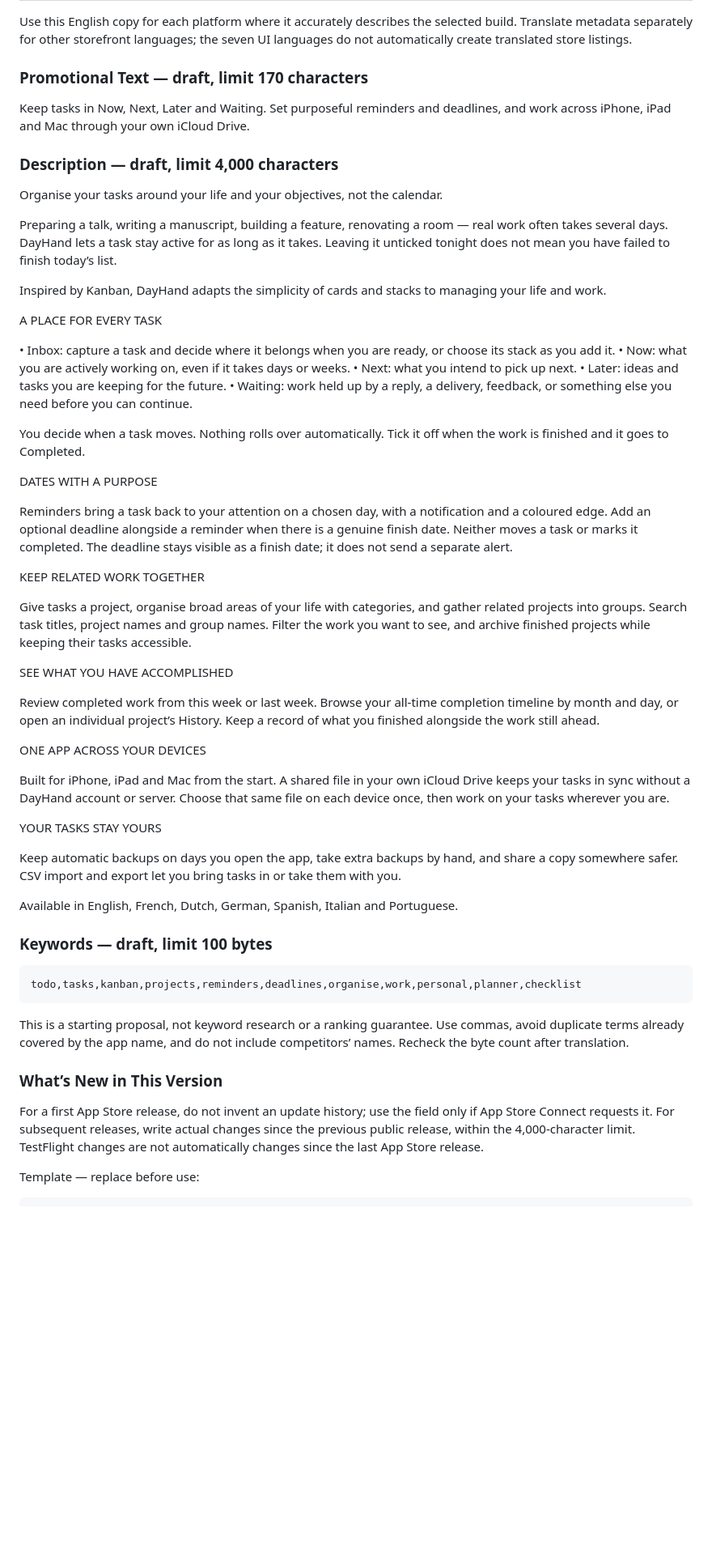
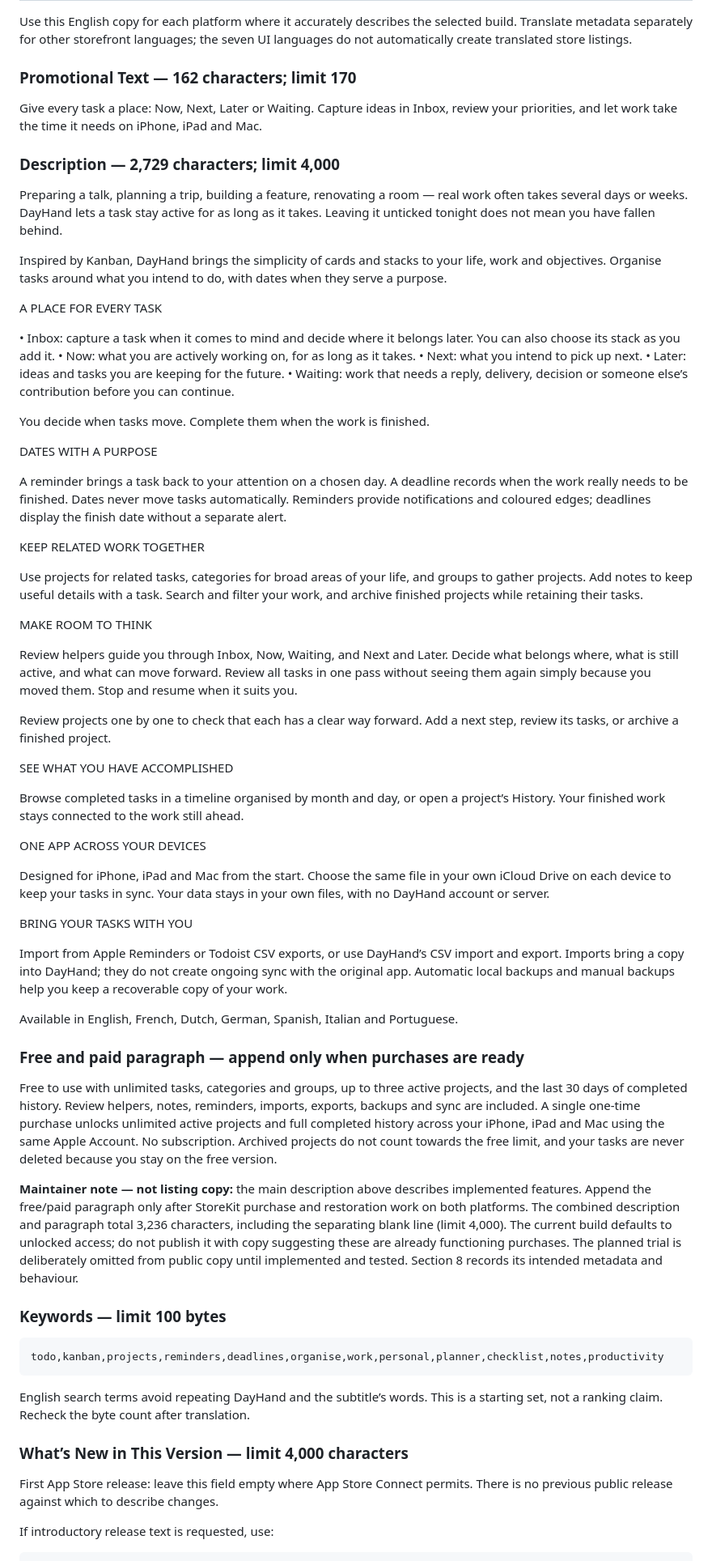
Before and after one commit to amouraux/DayHand, a Markdown page: docs/APP_STORE.md, the part around one of its changes. Shown at 81% size. GitHub-like rendering; blank space fills up the shorter version.

````diff
--- a/docs/APP_STORE.md
+++ b/docs/APP_STORE.md
@@ -44,67 +44,80 @@ Use this English copy for each platform where it accurately describes the
 selected build. Translate metadata separately for other storefront languages;
 the seven UI languages do not automatically create translated store listings.
 
-### Promotional Text — draft, limit 170 characters
+### Promotional Text — 162 characters; limit 170
 
-Keep tasks in Now, Next, Later and Waiting. Set purposeful reminders and deadlines, and work across iPhone, iPad and Mac through your own iCloud Drive.
+Give every task a place: Now, Next, Later or Waiting. Capture ideas in Inbox, review your priorities, and let work take the time it needs on iPhone, iPad and Mac.
 
-### Description — draft, limit 4,000 characters
+### Description — 2,729 characters; limit 4,000
 
-Organise your tasks around your life and your objectives, not the calendar.
+Preparing a talk, planning a trip, building a feature, renovating a room — real work often takes several days or weeks. DayHand lets a task stay active for as long as it takes. Leaving it unticked tonight does not mean you have fallen behind.
 
-Preparing a talk, writing a manuscript, building a feature, renovating a room — real work often takes several days. DayHand lets a task stay active for as long as it takes. Leaving it unticked tonight does not mean you have failed to finish today’s list.
-
-Inspired by Kanban, DayHand adapts the simplicity of cards and stacks to managing your life and work.
+Inspired by Kanban, DayHand brings the simplicity of cards and stacks to your life, work and objectives. Organise tasks around what you intend to do, with dates when they serve a purpose.
 
 A PLACE FOR EVERY TASK
 
-• Inbox: capture a task and decide where it belongs when you are ready, or choose its stack as you add it.
-• Now: what you are actively working on, even if it takes days or weeks.
+• Inbox: capture a task when it comes to mind and decide where it belongs later. You can also choose its stack as you add it.
+• Now: what you are actively working on, for as long as it takes.
 • Next: what you intend to pick up next.
 • Later: ideas and tasks you are keeping for the future.
-• Waiting: work held up by a reply, a delivery, feedback, or something else you need before you can continue.
+• Waiting: work that needs a reply, delivery, decision or someone else’s contribution before you can continue.
 
-You decide when a task moves. Nothing rolls over automatically. Tick it off when the work is finished and it goes to Completed.
+You decide when tasks move. Complete them when the work is finished.
 
 DATES WITH A PURPOSE
 
-Reminders bring a task back to your attention on a chosen day, with a notification and a coloured edge. Add an optional deadline alongside a reminder when there is a genuine finish date. Neither moves a task or marks it completed. The deadline stays visible as a finish date; it does not send a separate alert.
+A reminder brings a task back to your attention on a chosen day. A deadline records when the work really needs to be finished. Dates never move tasks automatically. Reminders provide notifications and coloured edges; deadlines display the finish date without a separate alert.
 
 KEEP RELATED WORK TOGETHER
 
-Give tasks a project, organise broad areas of your life with categories, and gather related projects into groups. Search task titles, project names and group names. Filter the work you want to see, and archive finished projects while keeping their tasks accessible.
+Use projects for related tasks, categories for broad areas of your life, and groups to gather projects. Add notes to keep useful details with a task. Search and filter your work, and archive finished projects while retaining their tasks.
+
+MAKE ROOM TO THINK
+
+Review helpers guide you through Inbox, Now, Waiting, and Next and Later. Decide what belongs where, what is still active, and what can move forward. Review all tasks in one pass without seeing them again simply because you moved them. Stop and resume when it suits you.
+
+Review projects one by one to check that each has a clear way forward. Add a next step, review its tasks, or archive a finished project.
 
 SEE WHAT YOU HAVE ACCOMPLISHED
 
-Review completed work from this week or last week. Browse your all-time completion timeline by month and day, or open an individual project’s History. Keep a record of what you finished alongside the work still ahead.
+Browse completed tasks in a timeline organised by month and day, or open a project’s History. Your finished work stays connected to the work still ahead.
 
 ONE APP ACROSS YOUR DEVICES
 
-Built for iPhone, iPad and Mac from the start. A shared file in your own iCloud Drive keeps your tasks in sync without a DayHand account or server. Choose that same file on each device once, then work on your tasks wherever you are.
+Designed for iPhone, iPad and Mac from the start. Choose the same file in your own iCloud Drive on each device to keep your tasks in sync. Your data stays in your own files, with no DayHand account or server.
 
-YOUR TASKS STAY YOURS
+BRING YOUR TASKS WITH YOU
 
-Keep automatic backups on days you open the app, take extra backups by hand, and share a copy somewhere safer. CSV import and export let you bring tasks in or take them with you.
+Import from Apple Reminders or Todoist CSV exports, or use DayHand’s CSV import and export. Imports bring a copy into DayHand; they do not create ongoing sync with the original app. Automatic local backups and manual backups help you keep a recoverable copy of your work.
 
 Available in English, French, Dutch, German, Spanish, Italian and Portuguese.
 
-### Keywords — draft, limit 100 bytes
+### Free and paid paragraph — append only when purchases are ready
+
+Free to use with unlimited tasks, categories and groups, up to three active projects, and the last 30 days of completed history. Review helpers, notes, reminders, imports, exports, backups and sync are included. A single one-time purchase unlocks unlimited active projects and full completed history across your iPhone, iPad and Mac using the same Apple Account. No subscription. Archived projects do not count towards the free limit, and your tasks are never deleted because you stay on the free version.
+
+**Maintainer note — not listing copy:** the main description above describes
+implemented features. Append the free/paid paragraph only after StoreKit
+purchase and restoration work on both platforms. The combined description and paragraph total 3,236 characters, including
+the separating blank line (limit 4,000). The current build defaults to unlocked access; do not
+publish it with copy suggesting these are already functioning purchases.
+The planned trial is deliberately omitted from public copy until implemented
+and tested. Section 8 records its intended metadata and behaviour.
+
+### Keywords — limit 100 bytes
 
 ```text
-todo,tasks,kanban,projects,reminders,deadlines,organise,work,personal,planner,checklist
+todo,kanban,projects,reminders,deadlines,organise,work,personal,planner,checklist,notes,productivity
 ```
 
-This is a starting proposal, not keyword research or a ranking guarantee.
-Use commas, avoid duplicate terms already covered by the app name, and do not
-include competitors’ names. Recheck the byte count after translation.
+English search terms avoid repeating DayHand and the subtitle’s words. This is
+a starting set, not a ranking claim. Recheck the byte count after translation.
 
-### What’s New in This Version
+### What’s New in This Version — limit 4,000 characters
 
-For a first App Store release, do not invent an update history; use the field
-only if App Store Connect requests it. For subsequent releases, write actual
-changes since the previous public release, within the 4,000-character limit.
-TestFlight changes are not automatically changes since the last App Store release.
+First App Store release: leave this field empty where App Store Connect permits.
+There is no previous public release against which to describe changes.
 
-Template — replace before use:
+If introductory release text is requested, use:
 
 ```text
````
Also changed, not shown: other parts of docs/APP_STORE.md (+74 -42 lines).
